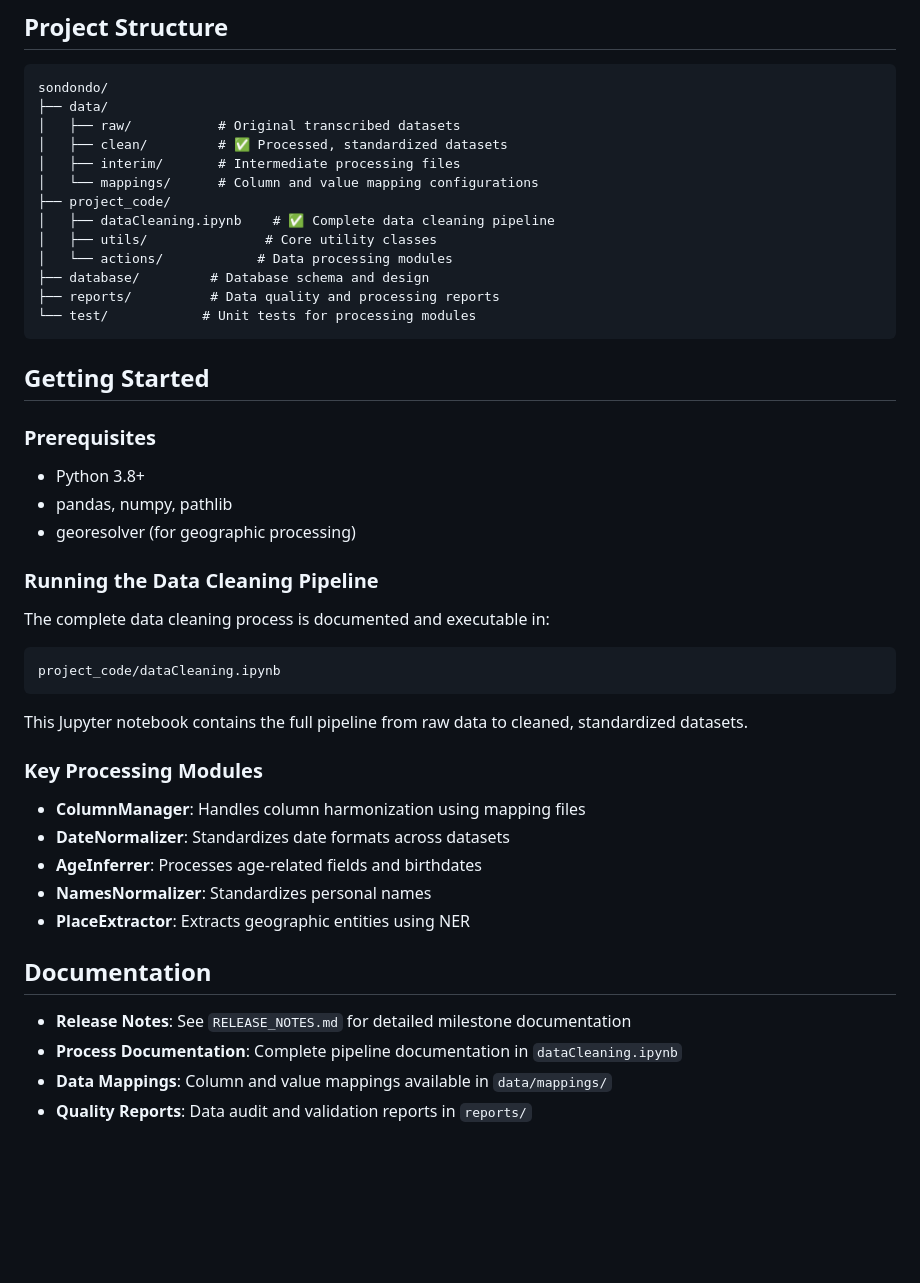
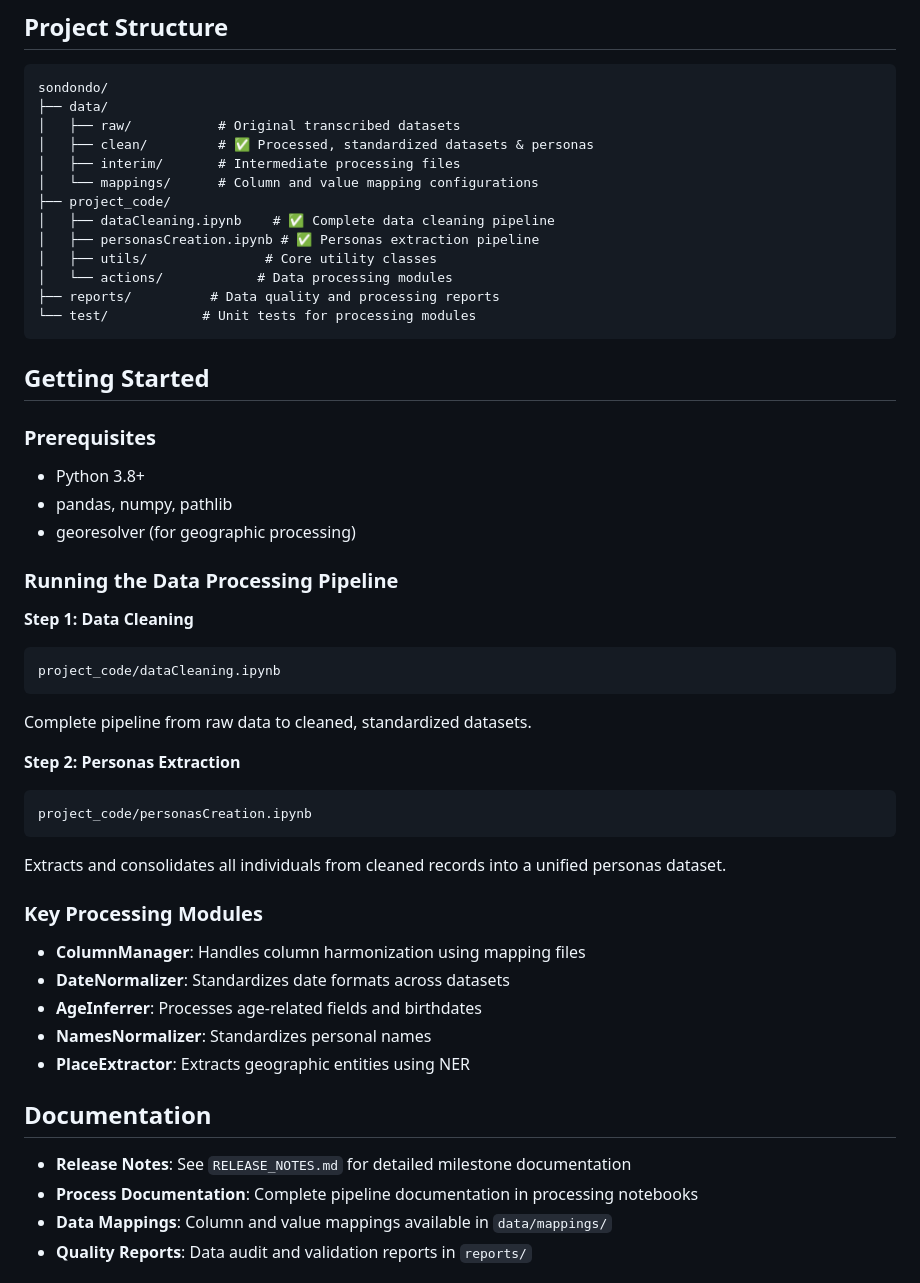
Before and after one commit to UCSB-AMPLab/sondondo, a Markdown page: README.md, the part around one of its changes. Drawn GitHub-style; blank space fills up the shorter version.

````diff
--- a/README.md
+++ b/README.md
@@ -99,14 +121,14 @@ The GeoResolver library is being actively used in this project for processing ge
 sondondo/
 ├── data/
 │   ├── raw/           # Original transcribed datasets
-│   ├── clean/         # ✅ Processed, standardized datasets
+│   ├── clean/         # ✅ Processed, standardized datasets & personas
 │   ├── interim/       # Intermediate processing files
 │   └── mappings/      # Column and value mapping configurations
 ├── project_code/
 │   ├── dataCleaning.ipynb    # ✅ Complete data cleaning pipeline
+│   ├── personasCreation.ipynb # ✅ Personas extraction pipeline
 │   ├── utils/               # Core utility classes
 │   └── actions/            # Data processing modules
-├── database/         # Database schema and design
 ├── reports/          # Data quality and processing reports
 └── test/            # Unit tests for processing modules
 ```
@@ -118,13 +140,19 @@ sondondo/
 - pandas, numpy, pathlib
 - georesolver (for geographic processing)
 
-### Running the Data Cleaning Pipeline
-The complete data cleaning process is documented and executable in:
+### Running the Data Processing Pipeline
+
+**Step 1: Data Cleaning**
 ```
 project_code/dataCleaning.ipynb
 ```
+Complete pipeline from raw data to cleaned, standardized datasets.
 
-This Jupyter notebook contains the full pipeline from raw data to cleaned, standardized datasets.
+**Step 2: Personas Extraction**
+```
+project_code/personasCreation.ipynb
+```
+Extracts and consolidates all individuals from cleaned records into a unified personas dataset.
 
 ### Key Processing Modules
 - **ColumnManager**: Handles column harmonization using mapping files
@@ -136,7 +164,7 @@ This Jupyter notebook contains the full pipeline from raw data to cleaned, stand
 ## Documentation
 
 - **Release Notes**: See `RELEASE_NOTES.md` for detailed milestone documentation
-- **Process Documentation**: Complete pipeline documentation in `dataCleaning.ipynb`
+- **Process Documentation**: Complete pipeline documentation in processing notebooks
 - **Data Mappings**: Column and value mappings available in `data/mappings/`
 - **Quality Reports**: Data audit and validation reports in `reports/`
 
````
Also changed, not shown: other parts of README.md (+28 -6 lines).
